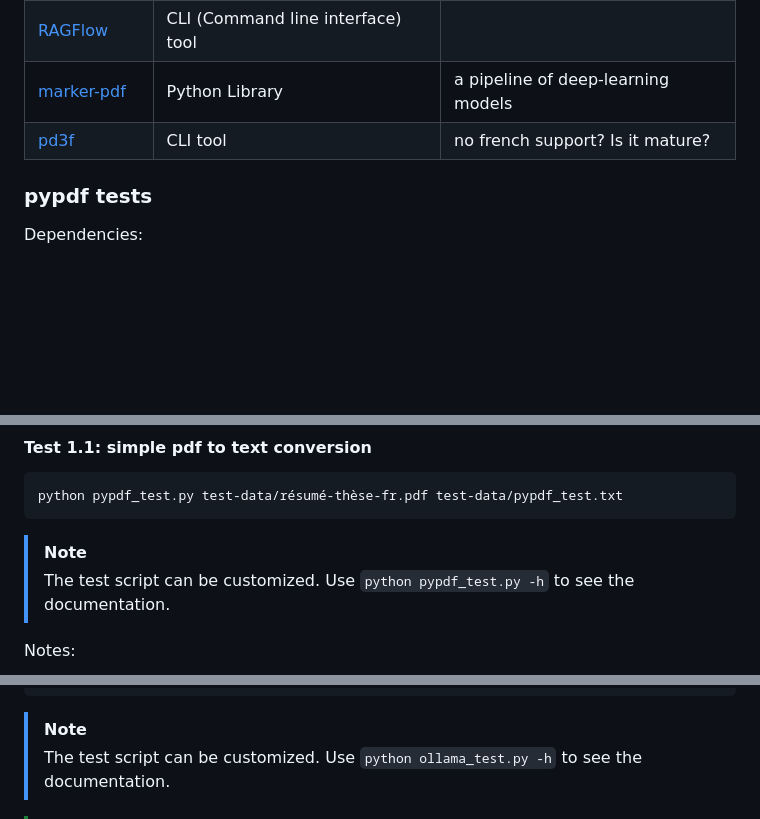
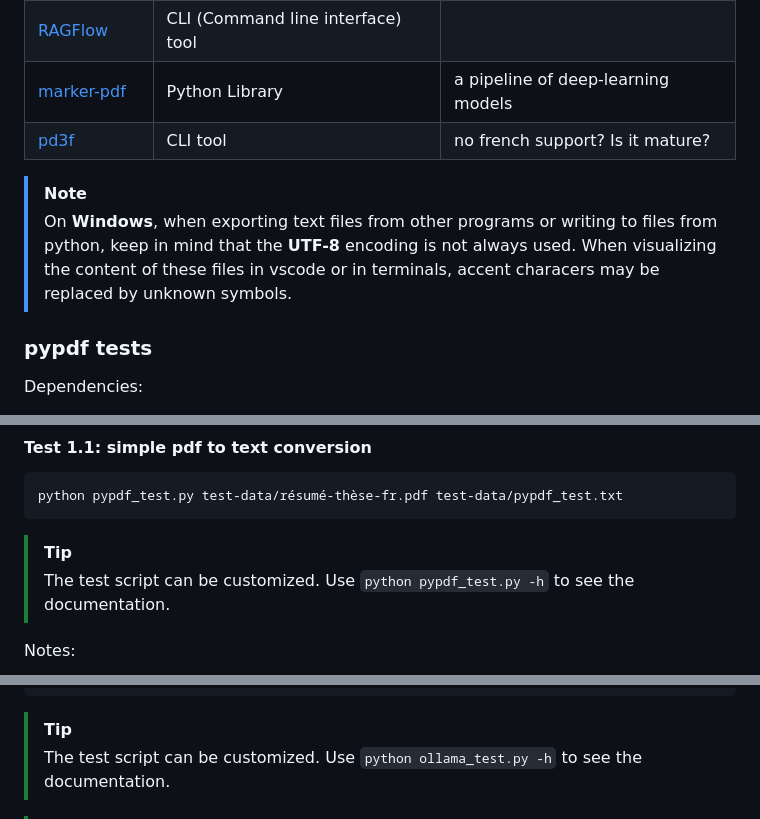
Before and after one commit to VCityTeam/PEPR-VDBI, a Markdown page: data-integration/README.md, 3 parts joined by grey strips. Rendered like a GitHub page; blank space fills up the shorter version.

Commit message:
minor doc modifs

````diff
--- a/data-integration/README.md
+++ b/data-integration/README.md
@@ -63,6 +63,10 @@ inspired from [GGE perplexity tests](./Tests_IA.md)
 | [marker-pdf](https://pypi.org/project/marker-pdf/) | Python Library                    | a pipeline of deep-learning models |
 | [pd3f](https://github.com/pd3f/pd3f)               | CLI tool                          | no french support? Is it mature?   |
 
+> [!NOTE]
+> On **Windows**, when exporting text files from other programs or writing to files from python, keep in mind that the **UTF-8** encoding is not always used.
+> When visualizing the content of these files in vscode or in terminals, accent characers may be replaced by unknown symbols.
+
 ### pypdf tests
 
 Dependencies:
@@ -77,7 +81,7 @@ Dependencies:
 python pypdf_test.py test-data/résumé-thèse-fr.pdf test-data/pypdf_test.txt
 ```
 
-> [!NOTE]
+> [!TIP]
 > The test script can be customized. Use `python pypdf_test.py -h` to see the documentation.
 
 Notes:
@@ -209,7 +213,7 @@ python ollama_test.py python \
   "Donner le liste des projets décrits" \
 ```
 
-> [!NOTE]
+> [!TIP]
 > The test script can be customized. Use `python ollama_test.py -h` to see the documentation.
 
 > [!TIP]
````
